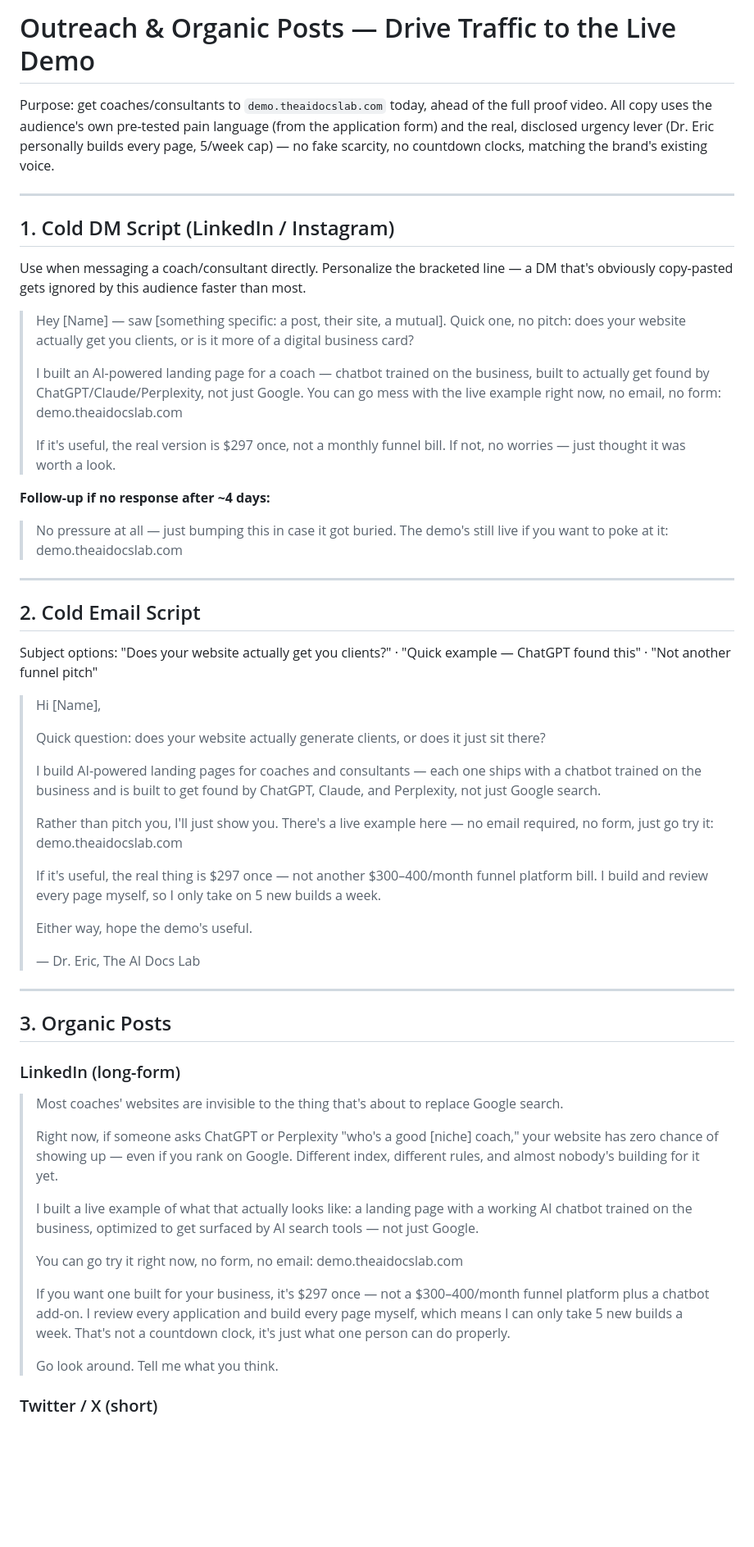
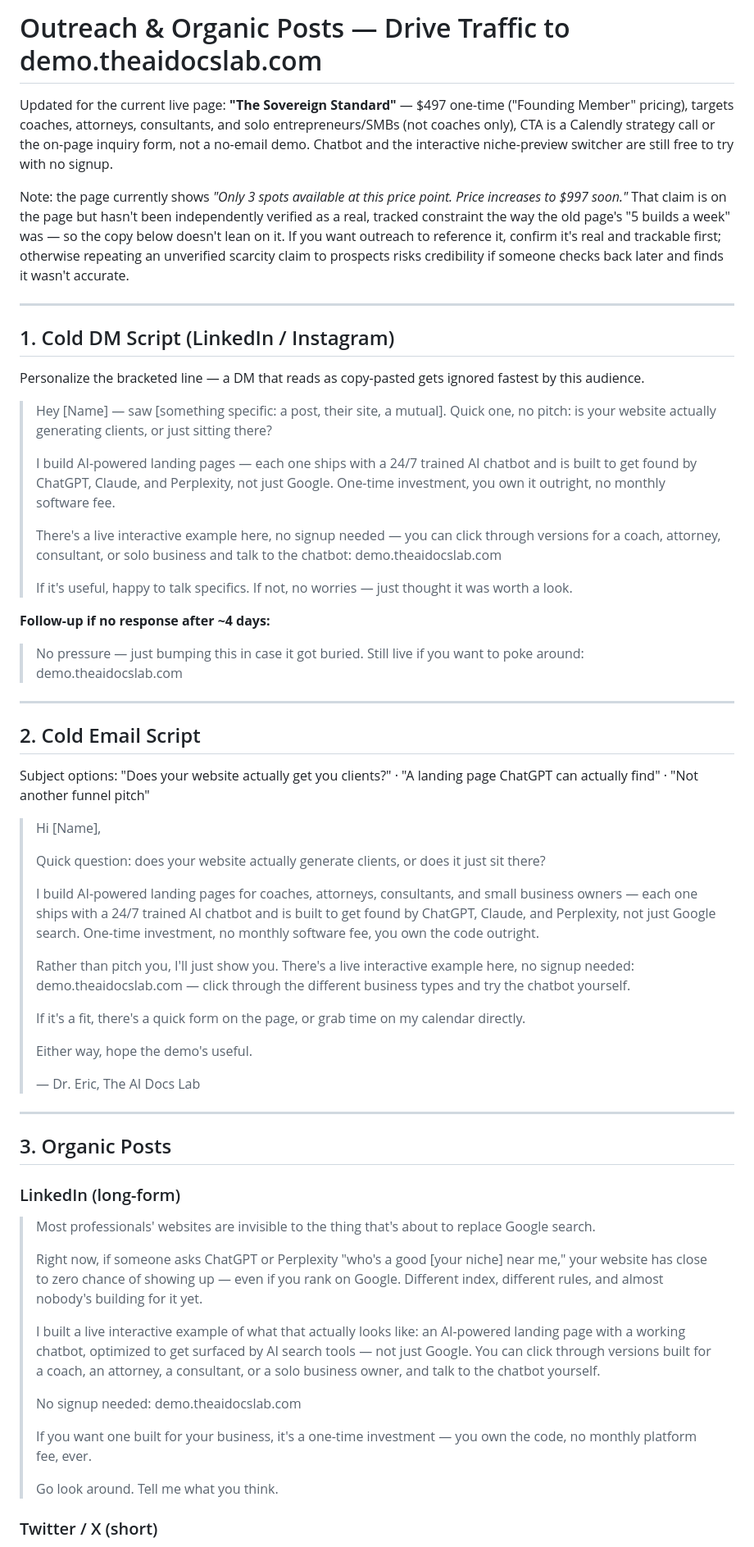
Before and after one commit to theaidocslab/AI-Team, a Markdown page: outputs/coach-outreach-and-organic-posts.md, the part around one of its changes. Shown at 82% size. Rendered like a GitHub page; blank space fills up the shorter version.

Commit message:
Update outreach copy to match the current live page
The previous version referenced the old $297 coach-only page with a
no-email demo. Rewritten for the live Sovereign Standard page: $497,
four target niches (coach/attorney/consultant/solo), Calendly + lead
form CTA instead of a no-signup demo-only flow.

```diff
--- a/outputs/coach-outreach-and-organic-posts.md
+++ b/outputs/coach-outreach-and-organic-posts.md
@@ -1,51 +1,63 @@
-# Outreach & Organic Posts — Drive Traffic to the Live Demo
+# Outreach & Organic Posts — Drive Traffic to demo.theaidocslab.com
 
-Purpose: get coaches/consultants to `demo.theaidocslab.com` today, ahead of the full proof video.
-All copy uses the audience's own pre-tested pain language (from the application form)
-and the real, disclosed urgency lever (Dr. Eric personally builds every page, 5/week cap) —
-no fake scarcity, no countdown clocks, matching the brand's existing voice.
+Updated for the current live page: **"The Sovereign Standard"** — $497 one-time
+("Founding Member" pricing), targets coaches, attorneys, consultants, and solo
+entrepreneurs/SMBs (not coaches only), CTA is a Calendly strategy call or the
+on-page inquiry form, not a no-email demo. Chatbot and the interactive
+niche-preview switcher are still free to try with no signup.
+
+Note: the page currently shows *"Only 3 spots available at this price point.
+Price increases to $997 soon."* That claim is on the page but hasn't been
+independently verified as a real, tracked constraint the way the old page's
+"5 builds a week" was — so the copy below doesn't lean on it. If you want
+outreach to reference it, confirm it's real and trackable first; otherwise
+repeating an unverified scarcity claim to prospects risks credibility if
+someone checks back later and finds it wasn't accurate.
 
 ---
 
 ## 1. Cold DM Script (LinkedIn / Instagram)
 
-Use when messaging a coach/consultant directly. Personalize the bracketed line — a DM that's
-obviously copy-pasted gets ignored by this audience faster than most.
+Personalize the bracketed line — a DM that reads as copy-pasted gets ignored
+fastest by this audience.
 
 > Hey [Name] — saw [something specific: a post, their site, a mutual]. Quick one, no pitch:
-> does your website actually get you clients, or is it more of a digital business card?
+> is your website actually generating clients, or just sitting there?
 >
-> I built an AI-powered landing page for a coach — chatbot trained on the business,
-> built to actually get found by ChatGPT/Claude/Perplexity, not just Google. You can go
-> mess with the live example right now, no email, no form: demo.theaidocslab.com
+> I build AI-powered landing pages — each one ships with a 24/7 trained AI chatbot
+> and is built to get found by ChatGPT, Claude, and Perplexity, not just Google.
+> One-time investment, you own it outright, no monthly software fee.
 >
-> If it's useful, the real version is $297 once, not a monthly funnel bill. If not, no worries —
-> just thought it was worth a look.
+> There's a live interactive example here, no signup needed — you can click through
+> versions for a coach, attorney, consultant, or solo business and talk to the chatbot:
+> demo.theaidocslab.com
+>
+> If it's useful, happy to talk specifics. If not, no worries — just thought it was worth a look.
 
 **Follow-up if no response after ~4 days:**
-> No pressure at all — just bumping this in case it got buried. The demo's still live if
-> you want to poke at it: demo.theaidocslab.com
+> No pressure — just bumping this in case it got buried. Still live if you want to
+> poke around: demo.theaidocslab.com
 
 ---
 
 ## 2. Cold Email Script
 
-Subject options: "Does your website actually get you clients?" · "Quick example — ChatGPT found this" · "Not another funnel pitch"
+Subject options: "Does your website actually get you clients?" · "A landing page ChatGPT can actually find" · "Not another funnel pitch"
 
 > Hi [Name],
 >
 > Quick question: does your website actually generate clients, or does it just sit there?
 >
-> I build AI-powered landing pages for coaches and consultants — each one ships with a
-> chatbot trained on the business and is built to get found by ChatGPT, Claude, and
-> Perplexity, not just Google search.
+> I build AI-powered landing pages for coaches, attorneys, consultants, and small
+> business owners — each one ships with a 24/7 trained AI chatbot and is built to
+> get found by ChatGPT, Claude, and Perplexity, not just Google search. One-time
+> investment, no monthly software fee, you own the code outright.
 >
-> Rather than pitch you, I'll just show you. There's a live example here — no email
-> required, no form, just go try it: demo.theaidocslab.com
+> Rather than pitch you, I'll just show you. There's a live interactive example
+> here, no signup needed: demo.theaidocslab.com — click through the different
+> business types and try the chatbot yourself.
 >
-> If it's useful, the real thing is $297 once — not another $300–400/month funnel
-> platform bill. I build and review every page myself, so I only take on 5 new builds
-> a week.
+> If it's a fit, there's a quick form on the page, or grab time on my calendar directly.
 >
 > Either way, hope the demo's useful.
 >
@@ -57,22 +69,21 @@ Subject options: "Does your website actually get you clients?" · "Quick example
 
 ### LinkedIn (long-form)
 
-> Most coaches' websites are invisible to the thing that's about to replace Google search.
+> Most professionals' websites are invisible to the thing that's about to replace Google search.
 >
-> Right now, if someone asks ChatGPT or Perplexity "who's a good [niche] coach," your
-> website has zero chance of showing up — even if you rank on Google. Different index,
-> different rules, and almost nobody's building for it yet.
+> Right now, if someone asks ChatGPT or Perplexity "who's a good [your niche] near me,"
+> your website has close to zero chance of showing up — even if you rank on Google.
+> Different index, different rules, and almost nobody's building for it yet.
 >
-> I built a live example of what that actually looks like: a landing page with a working
-> AI chatbot trained on the business, optimized to get surfaced by AI search tools — not
-> just Google.
+> I built a live interactive example of what that actually looks like: an AI-powered
+> landing page with a working chatbot, optimized to get surfaced by AI search tools —
+> not just Google. You can click through versions built for a coach, an attorney, a
+> consultant, or a solo business owner, and talk to the chatbot yourself.
 >
-> You can go try it right now, no form, no email: demo.theaidocslab.com
+> No signup needed: demo.theaidocslab.com
 >
-> If you want one built for your business, it's $297 once — not a $300–400/month funnel
-> platform plus a chatbot add-on. I review every application and build every page myself,
-> which means I can only take 5 new builds a week. That's not a countdown clock, it's just
-> what one person can do properly.
+> If you want one built for your business, it's a one-time investment — you own the
+> code, no monthly platform fee, ever.
 >
 > Go look around. Tell me what you think.
 
```
Also changed, not shown: other parts of outputs/coach-outreach-and-organic-posts.md (+12 -12 lines).
